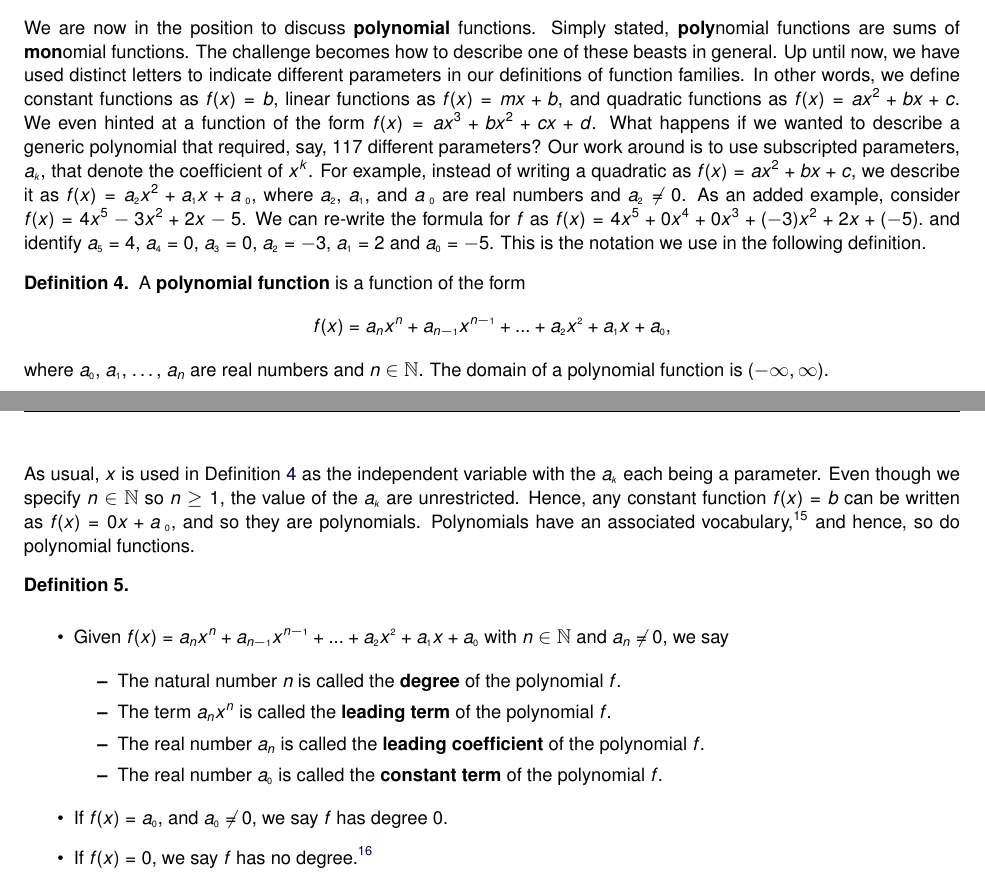
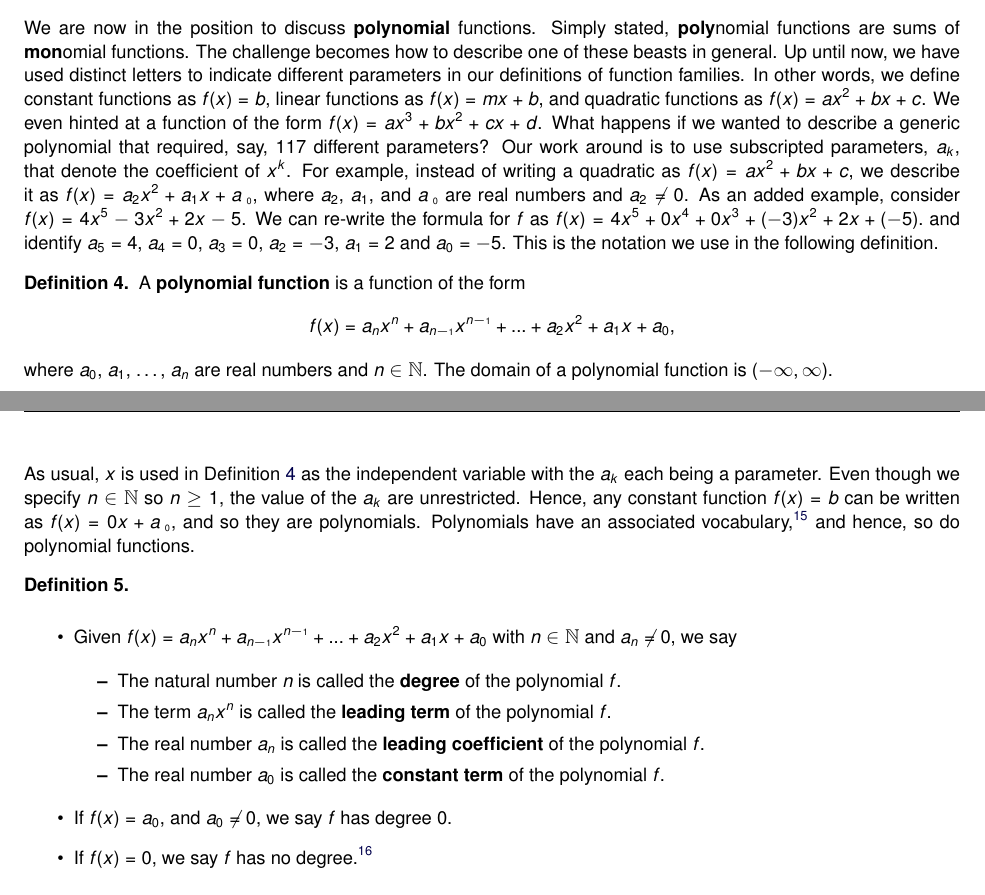
Before and after one commit to wiobber/Precalc4i, a LaTeX document (PolynomialFunctions/GraphsofPolynomials.tex): two parts of pages 6 and 7 of 16, joined at a grey line, cut so that both start at the same text. Compiled offline with pdfLaTeX; a LaTeX package or settings file that is missing is left out.

Commit message:
removed \tiny 2.1

```diff
--- a/PolynomialFunctions/GraphsofPolynomials.tex
+++ b/PolynomialFunctions/GraphsofPolynomials.tex
@@ -756,13 +756,13 @@ for $a < 0$, $\ds{ \lim_{x \rightarrow - \infty} f(x) =  - \infty}$ and  $\ds{ \
 \subsection{Polynomial Functions}
 \label{PolynomialFunctionsSubsection}
 
- We are now in the position to discuss \textbf{polynomial} functions.  Simply stated, \textbf{poly}nomial functions are sums of \textbf{mon}omial functions.  The challenge becomes how to describe one of these beasts in general.  Up until now, we have used distinct letters to indicate different parameters in our definitions of function families.  In other words, we define constant functions as $f(x) = b$, linear functions as $f(x) = mx+b$, and quadratic functions as $f(x) = ax^2+bx+c$.  We even hinted at a function of the form $f(x) = ax^3+bx^2+cx+d$.  What happens if we wanted to describe a generic polynomial that required, say, 117 different parameters? Our work around is to use subscripted parameters,  $a_{\mbox{\tiny $k$}}$, that  denote the coefficient of $x^{k}$. For example, instead of writing a quadratic as $f(x) = ax^2+bx+c$, we describe it as $f(x) = a_{\mbox{\tiny $2$}} x^2 + a_{\mbox{\tiny $1$}} x + a_{\mbox{ \tiny$0$}}$, where $a_{\mbox{\tiny $2$}}$, $a_{\mbox{\tiny $1$}}$, and $a_{\mbox{ \tiny $0$}}$ are real numbers and $a_{\mbox{\tiny $2$}} \neq 0$.   As an added example, consider $f(x) = 4x^5 - 3x^2 + 2x - 5$.   We can re-write the formula for $f$ as $f(x)= 4x^5 + 0 x^{4} + 0 x^{3} + (-3)x^2 + 2 x + (-5).$ and identify  $a_{\mbox{\tiny $5$}} = 4$, $a_{\mbox{\tiny $4$}} = 0$, $a_{\mbox{\tiny $3$}} = 0$, $a_{\mbox{\tiny $2$}} = -3$, $a_{\mbox{\tiny $1$}} = 2$ and $a_{\mbox{\tiny $0$}} = -5$.   This is the notation we use in the following definition.
+ We are now in the position to discuss \textbf{polynomial} functions.  Simply stated, \textbf{poly}nomial functions are sums of \textbf{mon}omial functions.  The challenge becomes how to describe one of these beasts in general.  Up until now, we have used distinct letters to indicate different parameters in our definitions of function families.  In other words, we define constant functions as $f(x) = b$, linear functions as $f(x) = mx+b$, and quadratic functions as $f(x) = ax^2+bx+c$.  We even hinted at a function of the form $f(x) = ax^3+bx^2+cx+d$.  What happens if we wanted to describe a generic polynomial that required, say, 117 different parameters? Our work around is to use subscripted parameters,  $a_k$, that  denote the coefficient of $x^{k}$. For example, instead of writing a quadratic as $f(x) = ax^2+bx+c$, we describe it as $f(x) = a_2 x^2 + a_1 x + a_{\mbox{ \tiny$0$}}$, where $a_2$, $a_1$, and $a_{\mbox{ \tiny $0$}}$ are real numbers and $a_2 \neq 0$.   As an added example, consider $f(x) = 4x^5 - 3x^2 + 2x - 5$.   We can re-write the formula for $f$ as $f(x)= 4x^5 + 0 x^{4} + 0 x^{3} + (-3)x^2 + 2 x + (-5).$ and identify  $a_5 = 4$, $a_4 = 0$, $a_3 = 0$, $a_2 = -3$, $a_1 = 2$ and $a_0 = -5$.   This is the notation we use in the following definition.
 
 %\medskip
 
 %% \colorbox{ResultColor}{\bbm
 
-\begin{definition} \label{polynomialfunction} A \index{function ! polynomial}\index{polynomial function ! definition of}\textbf{polynomial function} is a function of the form \[ f(x) = a_{n} x^{n} + a_{n-\mbox{\tiny$1$}} x^{n-\mbox{\tiny$1$}} + \ldots + a_{\mbox{\tiny $2$}} x^{\mbox{\tiny $2$}} + a_{\mbox{\tiny $1$}} x + a_{\mbox{\tiny $0$}},\] where $a_{\mbox{\tiny $0$}}$, $a_{\mbox{\tiny $1$}}$, \ldots, $a_{n}$ are real numbers and $n \in \mathbb{N}$.  The domain of a polynomial function is $(-\infty, \infty)$.
+\begin{definition} \label{polynomialfunction} A \index{function ! polynomial}\index{polynomial function ! definition of}\textbf{polynomial function} is a function of the form \[ f(x) = a_{n} x^{n} + a_{n-\mbox{\tiny$1$}} x^{n-\mbox{\tiny$1$}} + \ldots + a_2 x^2 + a_1 x + a_0,\] where $a_0$, $a_1$, \ldots, $a_{n}$ are real numbers and $n \in \mathbb{N}$.  The domain of a polynomial function is $(-\infty, \infty)$.
 
 \end{definition}
 
@@ -780,7 +780,7 @@ As usual, $x$ is used in Definition \ref{polynomialfunction}  as the independent
 
 \begin{itemize}
 
-\item Given $f(x) = a_{n} x^{n} + a_{n-\mbox{\tiny$1$}} x^{n-\mbox{\tiny$1$}} + \ldots + a_{\mbox{\tiny $2$}} x^{\mbox{\tiny $2$}} + a_{\mbox{\tiny $1$}} x + a_{\mbox{\tiny $0$}}$ with $n \in \mathbb{N}$ and $a_{n} \neq 0$, we say
+\item Given $f(x) = a_{n} x^{n} + a_{n-\mbox{\tiny$1$}} x^{n-\mbox{\tiny$1$}} + \ldots + a_2 x^2 + a_1 x + a_0$ with $n \in \mathbb{N}$ and $a_{n} \neq 0$, we say
 
 \begin{itemize}
 
@@ -790,11 +790,11 @@ As usual, $x$ is used in Definition \ref{polynomialfunction}  as the independent
 
 \item  The real number $a_{n}$ is called the \index{polynomial function ! leading coefficient}\index{leading coefficient of a polynomial}\textbf{leading coefficient} of the polynomial $f$.
 
-\item  The real number $a_{\mbox{\tiny $0$}}$ is called the \index{polynomial function ! constant term}\index{constant term of a polynomial}\textbf{constant term} of the polynomial $f$.
+\item  The real number $a_0$ is called the \index{polynomial function ! constant term}\index{constant term of a polynomial}\textbf{constant term} of the polynomial $f$.
 
 \end{itemize}
 
-\item  If $f(x) = a_{\mbox{\tiny $0$}}$, and $a_{\mbox{\tiny $0$}} \neq 0$, we say $f$ has degree $0$.
+\item  If $f(x) = a_0$, and $a_0 \neq 0$, we say $f$ has degree $0$.
 
 \item  If $f(x) = 0$, we say $f$ has no degree.\footnote{Some authors say $f(x) = 0$ has degree $-\infty$ for reasons not even we will go into.}
 
```
Also changed, not shown: PolynomialFunctions/GraphsofPolynomials.tex (4 more changed lines).
